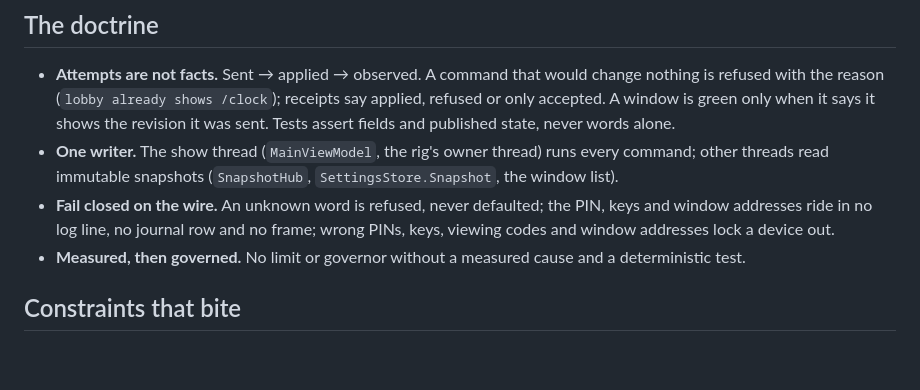
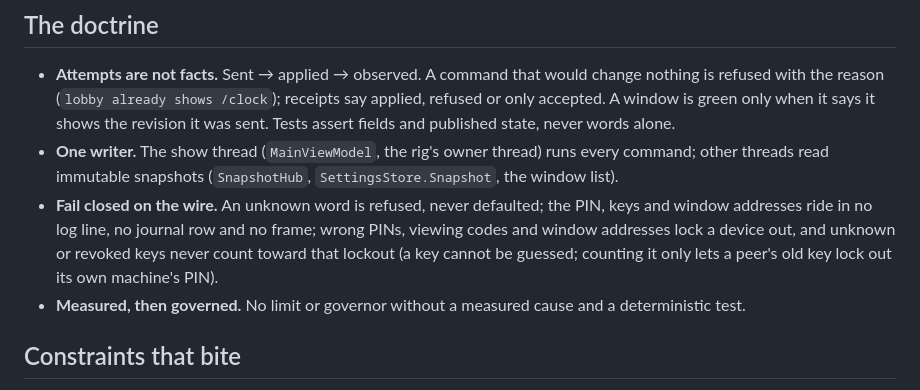
Before and after one commit to jammin808/Stagewatch, a Markdown page: CLAUDE.md, the part around the change. Rendered like a GitHub page; blank space fills up the shorter version.

Commit message:
Brief: unknown or revoked keys never count toward the lockout
2.18 (SW18.2) stopped counting unknown and revoked keys toward the per-address lockout they shared with wrong PINs: a
160-bit key cannot be guessed, so counting it protected nothing and let a peer polling with an old key lock its whole
machine out of the PIN. The doctrine line said keys lock a device out; it now says what the code does. Wrong PINs,
viewing codes and window addresses still count.

```diff
--- a/CLAUDE.md
+++ b/CLAUDE.md
@@ -36,7 +36,9 @@ the copilot's risk, the papers.
 - **One writer.** The show thread (`MainViewModel`, the rig's owner thread) runs every command; other threads read
   immutable snapshots (`SnapshotHub`, `SettingsStore.Snapshot`, the window list).
 - **Fail closed on the wire.** An unknown word is refused, never defaulted; the PIN, keys and window addresses ride in no
-  log line, no journal row and no frame; wrong PINs, keys, viewing codes and window addresses lock a device out.
+  log line, no journal row and no frame; wrong PINs, viewing codes and window addresses lock a device out, and unknown or
+  revoked keys never count toward that lockout (a key cannot be guessed; counting it only lets a peer's old key lock out
+  its own machine's PIN).
 - **Measured, then governed.** No limit or governor without a measured cause and a deterministic test.
 
 ## Constraints that bite
```
